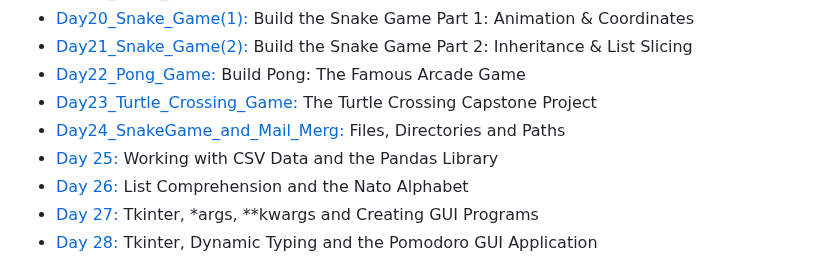
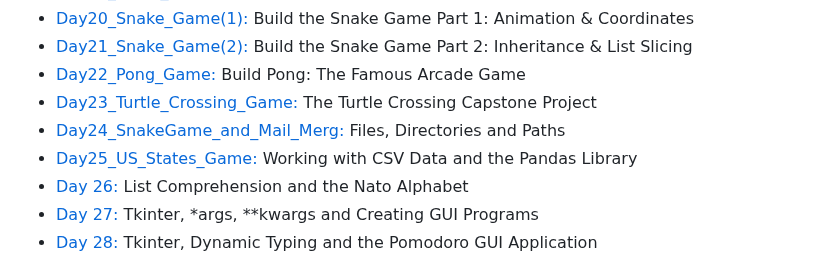
Before and after one commit to Nasim-RN/100_Days_of_Python, a Markdown page: README.md, the part around the change. Drawn GitHub-style.

```diff
--- a/README.md
+++ b/README.md
@@ -33,7 +33,7 @@ Most projects ideas come from the Udemy course: [100 Days of Code: The Complete
 - [Day22_Pong_Game:](https://github.com/Nasim-RN/100_Days_of_Python/tree/68f1f7da8074bf62d87b2550aff2a0e63b6af00d/Day22_Pong_Game) Build Pong: The Famous Arcade Game
 - [Day23_Turtle_Crossing_Game:](https://github.com/Nasim-RN/100_Days_of_Python/tree/db844dd3b0b26f521b88b947fd29bc46d5346bf1/Day23_Turtle_Crossing_Game) The Turtle Crossing Capstone Project
 - [Day24_SnakeGame_and_Mail_Merg:](https://github.com/Nasim-RN/100_Days_of_Python/tree/de34c784ee4317d2624b1f1680f7c2fe42b3987a/Day24_SnakeGame_and_MailMerge) Files, Directories and Paths
-- [Day 25:](https://github.com/phillipai/100-days-of-code-python/tree/main/day25) Working with CSV Data and the Pandas Library
+- [Day25_US_States_Game:](https://github.com/Nasim-RN/100_Days_of_Python/tree/39986bc1da5322457b690c027cc94b9dc70d8cbf/Day25_US_States_Game) Working with CSV Data and the Pandas Library
 - [Day 26:](https://github.com/phillipai/100-days-of-code-python/tree/main/day26) List Comprehension and the Nato Alphabet
 - [Day 27:](https://github.com/phillipai/100-days-of-code-python/tree/main/day27) Tkinter, *args, **kwargs and Creating GUI Programs
 - [Day 28:](https://github.com/phillipai/100-days-of-code-python/tree/main/day28) Tkinter, Dynamic Typing and the Pomodoro GUI Application
```
